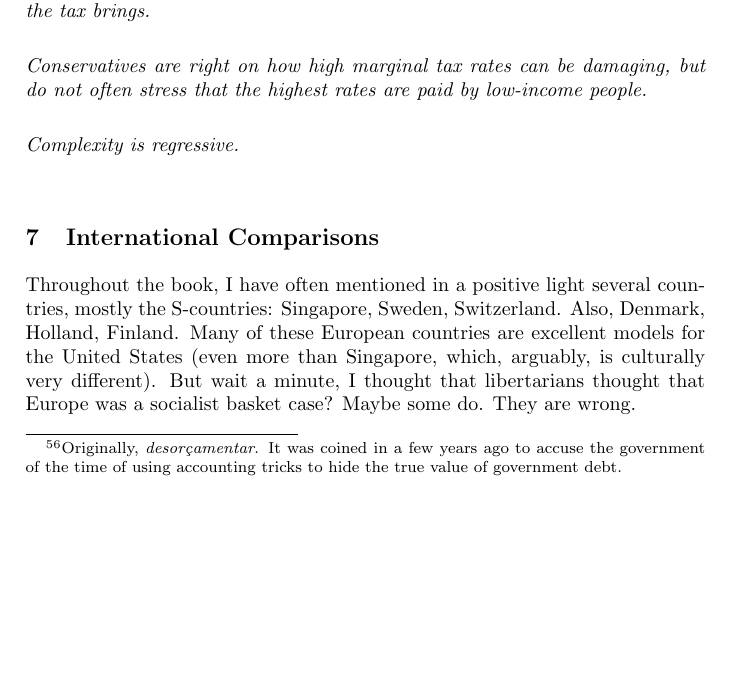
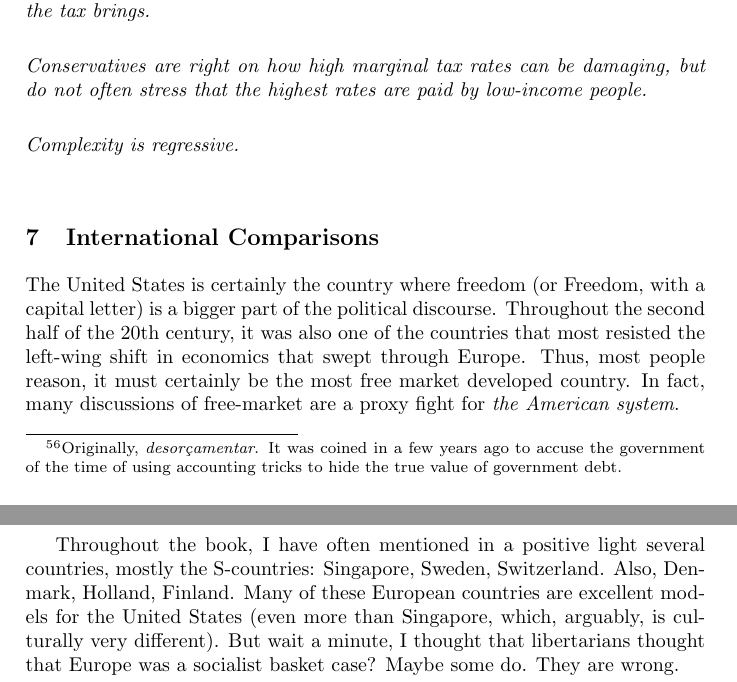
Before and after one commit to luispedro/libertarian-welfare, a LaTeX thesis (book/libertarian-welfare.tex, which reads book/international.tex): part of page 31 of 38 before the commit and two parts of pages 31 and 33 of 39 after it, the two joined at a grey line, cut so that both start at the same text, the shorter picture padded with empty space. Compiled offline with pdfLaTeX.

Commit message:
ENH Start the chapter with the US

```diff
--- a/book/international.tex
+++ b/book/international.tex
@@ -1,4 +1,12 @@
 \chapter{International Comparisons}\label{chpt:international}
+
+The United States is certainly the country where freedom (or Freedom, with a
+capital letter) is a bigger part of the political discourse. Throughout the
+second half of the 20th century, it was also one of the countries that most
+resisted the left-wing shift in economics that swept through Europe. Thus, most
+people reason, it must certainly be the most free market developed country. In
+fact, many discussions of free-market are a proxy fight for \emph{the American
+system}.
 
 \begin{table}
 \centering
```
